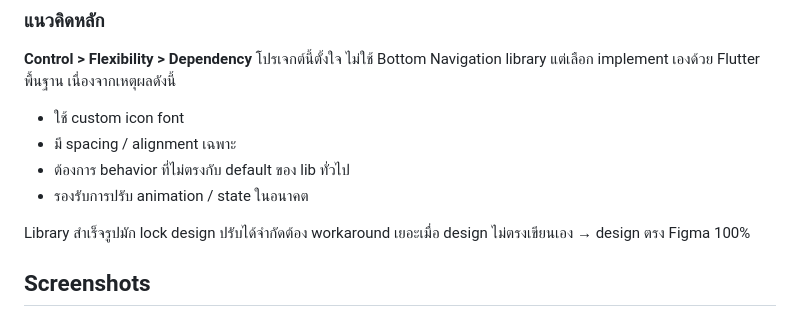
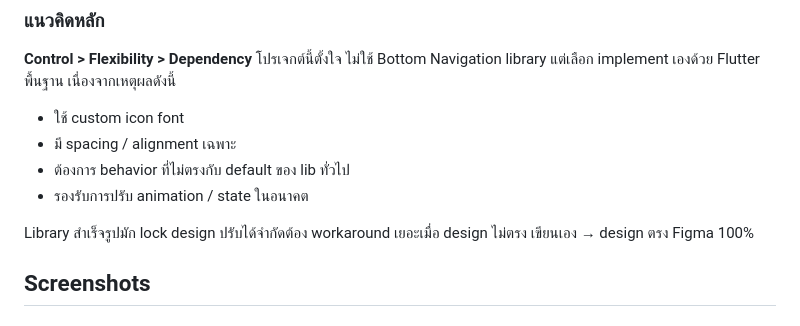
Before and after one commit to noppon0031/crew-dashboard-flutter, a Markdown page: README.md, the part around the change. GitHub-like rendering.

```diff
--- a/README.md
+++ b/README.md
@@ -105,7 +105,7 @@
 - ต้องการ behavior ที่ไม่ตรงกับ default ของ lib ทั่วไป
 - รองรับการปรับ animation / state ในอนาคต
 
-Library สำเร็จรูปมัก lock design ปรับได้จำกัดต้อง workaround เยอะเมื่อ design ไม่ตรงเขียนเอง → design ตรง Figma 100%
+Library สำเร็จรูปมัก lock design ปรับได้จำกัดต้อง workaround เยอะเมื่อ design ไม่ตรง เขียนเอง → design ตรง Figma 100%
 
 ## Screenshots
 
```
